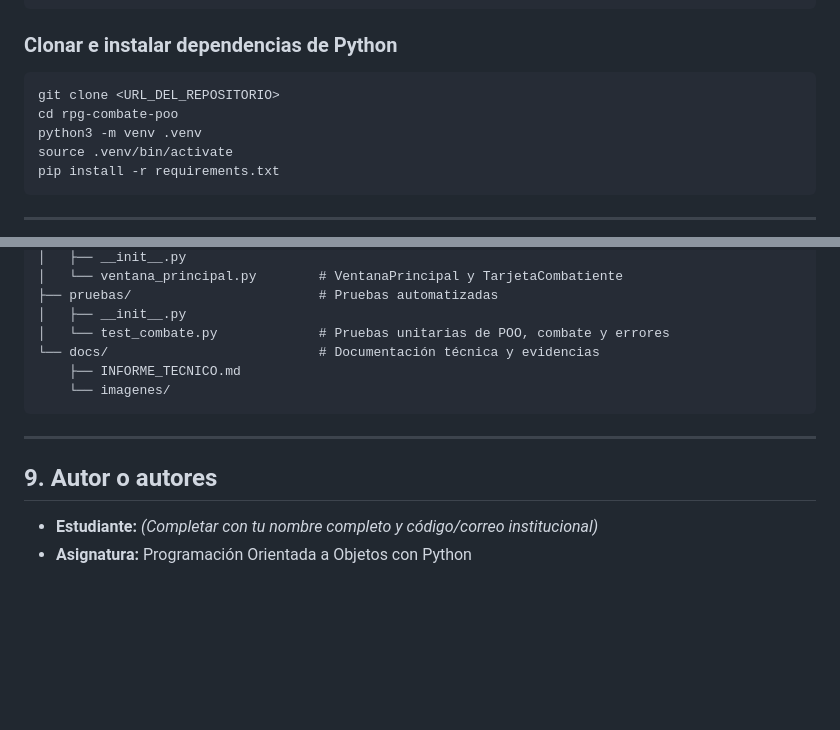
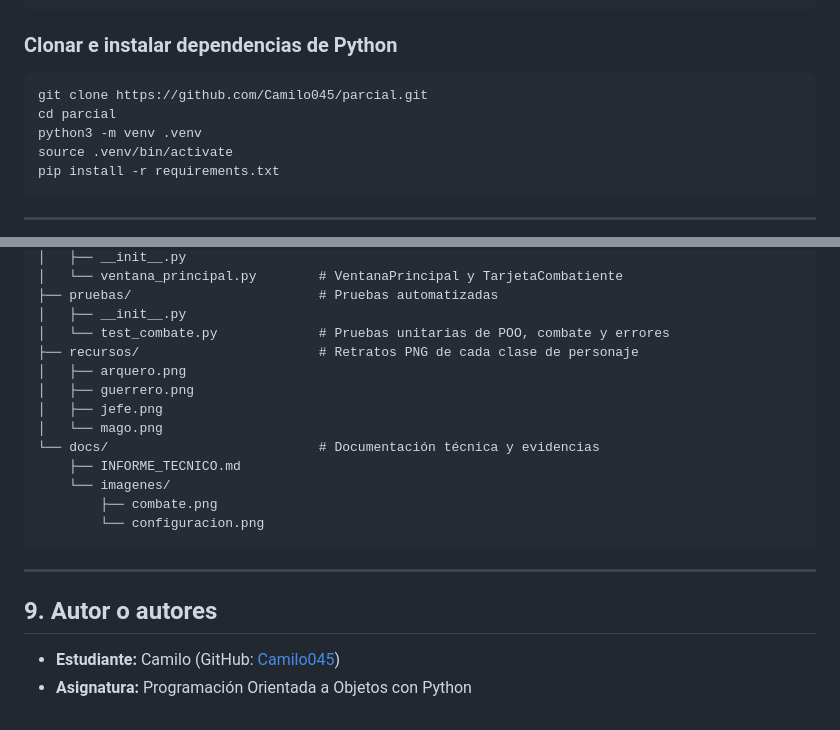
Before and after one commit to Camilo045/parcial, a Markdown page: README.md, 2 parts joined by grey strips. GitHub-like rendering; blank space fills up the shorter version.

````diff
--- a/README.md
+++ b/README.md
@@ -48,8 +48,8 @@ sudo dnf install python3-tkinter
 ### Clonar e instalar dependencias de Python
 
 ```bash
-git clone <URL_DEL_REPOSITORIO>
-cd rpg-combate-poo
+git clone https://github.com/Camilo045/parcial.git
+cd parcial
 python3 -m venv .venv
 source .venv/bin/activate
 pip install -r requirements.txt
@@ -110,14 +113,21 @@ rpg-combate-poo/
 ├── pruebas/                        # Pruebas automatizadas
 │   ├── __init__.py
 │   └── test_combate.py             # Pruebas unitarias de POO, combate y errores
+├── recursos/                       # Retratos PNG de cada clase de personaje
+│   ├── arquero.png
+│   ├── guerrero.png
+│   ├── jefe.png
+│   └── mago.png
 └── docs/                           # Documentación técnica y evidencias
     ├── INFORME_TECNICO.md
     └── imagenes/
+        ├── combate.png
+        └── configuracion.png
 ```
 
 ---
 
 ## 9. Autor o autores
 
-- **Estudiante:** *(Completar con tu nombre completo y código/correo institucional)*
+- **Estudiante:** Camilo (GitHub: [Camilo045](https://github.com/Camilo045))
 - **Asignatura:** Programación Orientada a Objetos con Python
````
Also changed, not shown: other parts of README.md (+5 -2 lines), docs/INFORME_TECNICO.md (+6 -0 lines), docs/imagenes/combate.png (added), docs/imagenes/configuracion.png (added).
